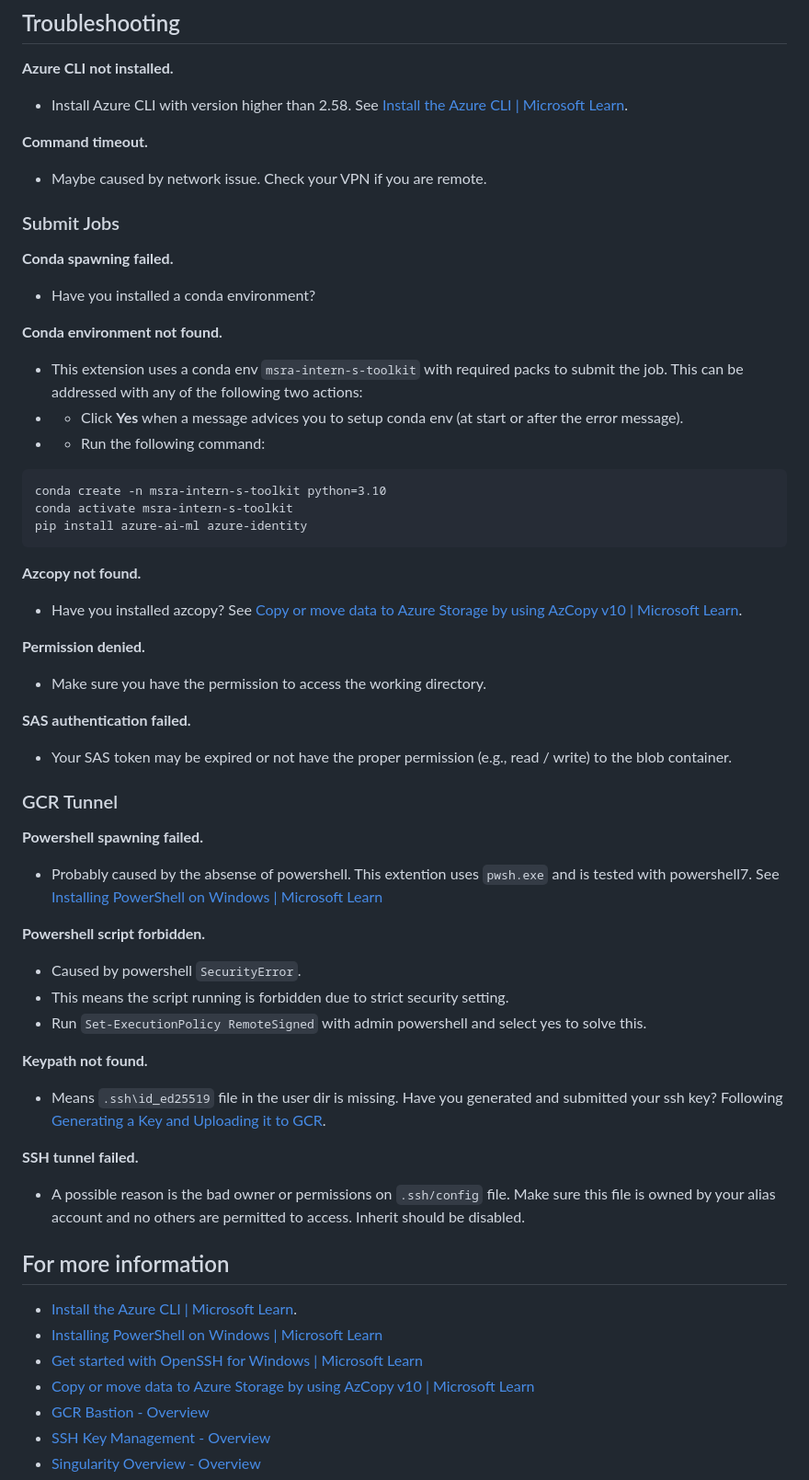
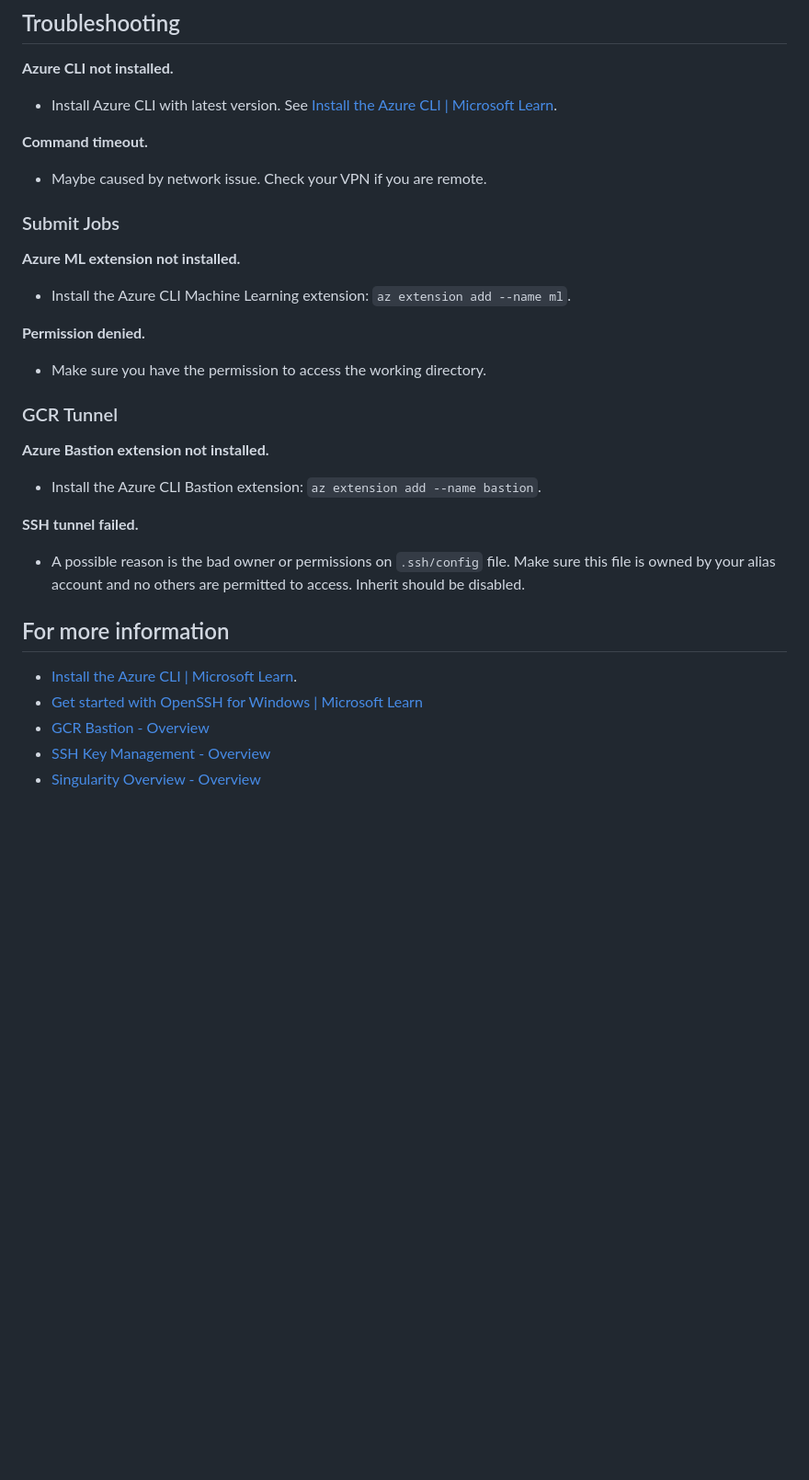
Before and after one commit to JeffreyXiang/MSRA-Intern-s-Toolkit, a Markdown page: README.md, the part around one of its changes. Shown at 92% size. Drawn GitHub-style; blank space fills up the shorter version.

````diff
--- a/README.md
+++ b/README.md
@@ -119,7 +134,7 @@ Host tunnel
 
 **Azure CLI not installed.**
 
-* Install Azure CLI with version higher than 2.58. See [Install the Azure CLI | Microsoft Learn](https://learn.microsoft.com/en-us/cli/azure/install-azure-cli).
+* Install Azure CLI with latest version. See [Install the Azure CLI | Microsoft Learn](https://learn.microsoft.com/en-us/cli/azure/install-azure-cli).
 
 **Command timeout.**
 
@@ -127,49 +142,19 @@ Host tunnel
 
 ### Submit Jobs
 
-**Conda spawning failed.**
+**Azure ML extension not installed.**
 
-* Have you installed a conda environment?
-
-**Conda environment not found.**
-
-* This extension uses a conda env `msra-intern-s-toolkit` with required packs to submit the job. This can be addressed with any of the following two actions:
-* * Click **Yes** when a message advices you to setup conda env (at start or after the error message).
-* * Run the following command:
-
-```
-conda create -n msra-intern-s-toolkit python=3.10
-conda activate msra-intern-s-toolkit
-pip install azure-ai-ml azure-identity
-```
-
-**Azcopy not found.**
-
-* Have you installed azcopy? See [Copy or move data to Azure Storage by using AzCopy v10 | Microsoft Learn](https://learn.microsoft.com/en-us/azure/storage/common/storage-use-azcopy-v10).
+* Install the Azure CLI Machine Learning extension: `az extension add --name ml`.
 
 **Permission denied.**
 
 * Make sure you have the permission to access the working directory.
 
-**SAS authentication failed.**
-
-* Your SAS token may be expired or not have the proper permission (e.g., read / write) to the blob container.
-
 ### GCR Tunnel
 
-**Powershell spawning failed.**
+**Azure Bastion extension not installed.**
 
-* Probably caused by the absense of powershell. This extention uses `pwsh.exe` and is tested with powershell7. See [Installing PowerShell on Windows | Microsoft Learn](https://learn.microsoft.com/en-us/powershell/scripting/install/installing-powershell-on-windows)
-
-**Powershell script forbidden.**
-
-* Caused by powershell `SecurityError`.
-* This means the script running is forbidden due to strict security setting.
-* Run `Set-ExecutionPolicy RemoteSigned` with admin powershell and select yes to solve this.
-
-**Keypath not found.**
-
-* Means `.ssh\id_ed25519` file in the user dir is missing. Have you generated and submitted your ssh key? Following [Generating a Key and Uploading it to GCR](https://dev.azure.com/msresearch/GCR/_wiki/wikis/GCR.wiki/4099/SSH-Key-Management).
+* Install the Azure CLI Bastion extension: `az extension add --name bastion`.
 
 **SSH tunnel failed.**
 
@@ -178,9 +163,7 @@ pip install azure-ai-ml azure-identity
 ## For more information
 
 * [Install the Azure CLI | Microsoft Learn](https://learn.microsoft.com/en-us/cli/azure/install-azure-cli).
-* [Installing PowerShell on Windows | Microsoft Learn](https://learn.microsoft.com/en-us/powershell/scripting/install/installing-powershell-on-windows)
 * [Get started with OpenSSH for Windows | Microsoft Learn](https://learn.microsoft.com/en-us/windows-server/administration/openssh/openssh_install_firstuse?tabs=gui)
-* [Copy or move data to Azure Storage by using AzCopy v10 | Microsoft Learn](https://learn.microsoft.com/en-us/azure/storage/common/storage-use-azcopy-v10)
 * [GCR Bastion - Overview](https://dev.azure.com/msresearch/GCR/_wiki/wikis/GCR.wiki/6627/GCR-Bastion)
 * [SSH Key Management - Overview](https://dev.azure.com/msresearch/GCR/_wiki/wikis/GCR.wiki/4099/SSH-Key-Management)
 * [Singularity Overview - Overview](https://dev.azure.com/msresearch/GCR/_wiki/wikis/GCR.wiki/4712/Singularity-Overview)
````
Also changed, not shown: other parts of README.md (+48 -33 lines), image/feature.jpg (deleted), image/screenshot.png (added), 2 other files.
